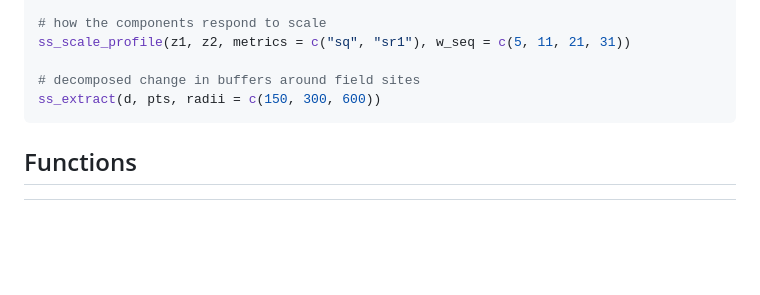
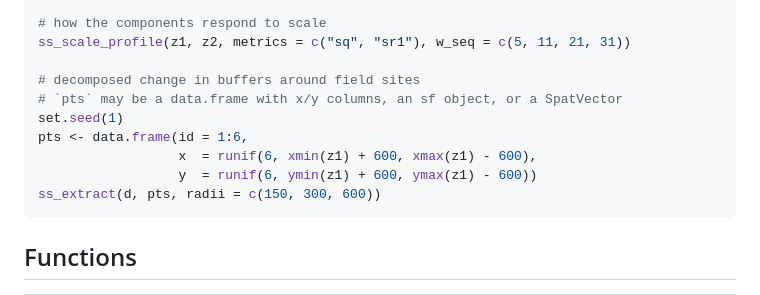
Before and after one commit to ehsanrahimi666/surfscape, a Markdown page: README.md, the part around the change. Drawn GitHub-style; blank space fills up the shorter version.

````diff
--- a/README.md
+++ b/README.md
@@ -69,6 +69,11 @@ range(values(d[["sq_config"]]), na.rm = TRUE)   # exactly zero
 ss_scale_profile(z1, z2, metrics = c("sq", "sr1"), w_seq = c(5, 11, 21, 31))
 
 # decomposed change in buffers around field sites
+# `pts` may be a data.frame with x/y columns, an sf object, or a SpatVector
+set.seed(1)
+pts <- data.frame(id = 1:6,
+                  x  = runif(6, xmin(z1) + 600, xmax(z1) - 600),
+                  y  = runif(6, ymin(z1) + 600, ymax(z1) - 600))
 ss_extract(d, pts, radii = c(150, 300, 600))
 ```
 
````
